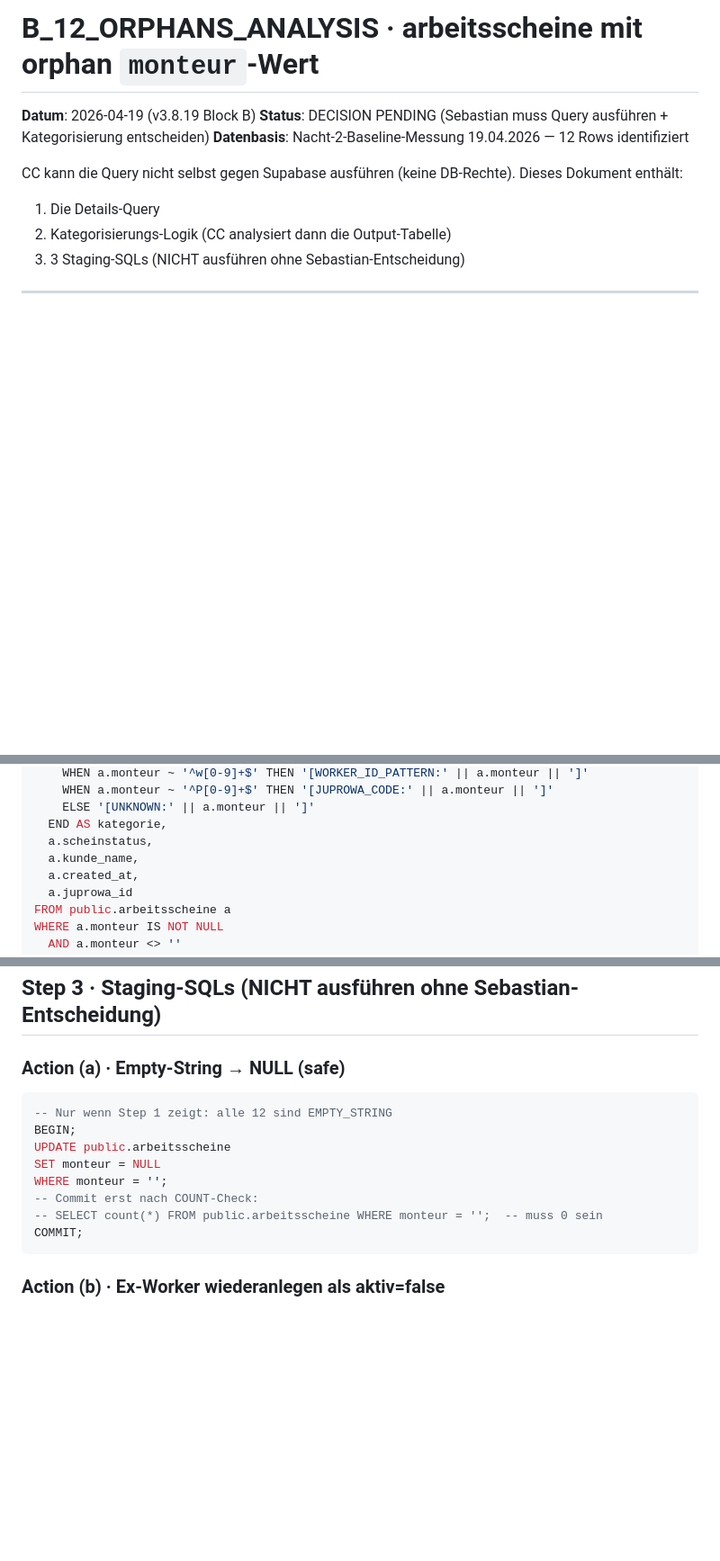
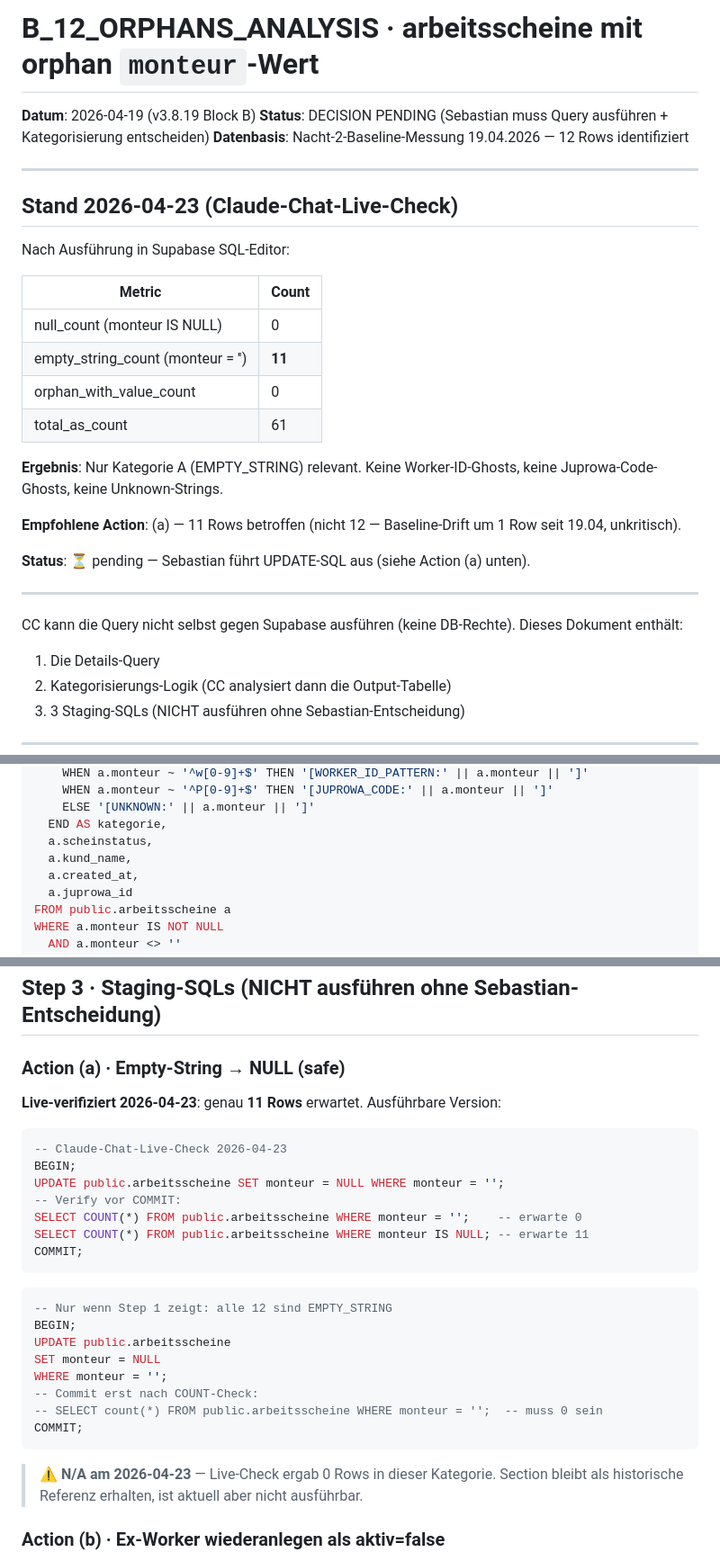
Before and after one commit to EPKolar/epkolar-app, a Markdown page: sql/B_12_ORPHANS_ANALYSIS.md, 3 parts joined by grey strips. Shown at 90% size. Rendered like a GitHub page; blank space fills up the shorter version.

Commit message:
v3.8.20-wip B_12_ORPHANS_ANALYSIS.md Doc-Fix + Live-Update
1) Spalten-Bug: a.kunde_name -> a.kund_name (42703 "column does not exist").
2) Stand 2026-04-23 Box: Live-Count 0 NULL / 11 EMPTY_STRING / 0 orphans / 61 total.
3) Action (a) SQL konkretisiert (11 Rows, ausführbare Version vor Original-Block).
4) Action (b)/(c)/(d) als N/A markiert (Live-Count 0 in diesen Kategorien).

Kein Code-Change. Sebastian führt UPDATE-SQL manuell aus.

````diff
--- a/sql/B_12_ORPHANS_ANALYSIS.md
+++ b/sql/B_12_ORPHANS_ANALYSIS.md
@@ -3,6 +3,27 @@
 **Datum**: 2026-04-19 (v3.8.19 Block B)
 **Status**: DECISION PENDING (Sebastian muss Query ausführen + Kategorisierung entscheiden)
 **Datenbasis**: Nacht-2-Baseline-Messung 19.04.2026 — 12 Rows identifiziert
+
+---
+
+## Stand 2026-04-23 (Claude-Chat-Live-Check)
+
+Nach Ausführung in Supabase SQL-Editor:
+
+| Metric | Count |
+|---|---|
+| null_count (monteur IS NULL) | 0 |
+| empty_string_count (monteur = '') | **11** |
+| orphan_with_value_count | 0 |
+| total_as_count | 61 |
+
+**Ergebnis**: Nur Kategorie A (EMPTY_STRING) relevant. Keine Worker-ID-Ghosts, keine Juprowa-Code-Ghosts, keine Unknown-Strings.
+
+**Empfohlene Action**: (a) — 11 Rows betroffen (nicht 12 — Baseline-Drift um 1 Row seit 19.04, unkritisch).
+
+**Status**: ⏳ pending — Sebastian führt UPDATE-SQL aus (siehe Action (a) unten).
+
+---
 
 CC kann die Query nicht selbst gegen Supabase ausführen (keine DB-Rechte).
 Dieses Dokument enthält:
@@ -28,7 +49,7 @@ SELECT
     ELSE '[UNKNOWN:' || a.monteur || ']'
   END AS kategorie,
   a.scheinstatus,
-  a.kunde_name,
+  a.kund_name,
   a.created_at,
   a.juprowa_id
 FROM public.arbeitsscheine a
@@ -72,6 +93,18 @@ Nach Output-Review fällt jede der 12 Rows in eine dieser 4 Kategorien:
 
 ### Action (a) · Empty-String → NULL (safe)
 
+**Live-verifiziert 2026-04-23**: genau **11 Rows** erwartet. Ausführbare Version:
+
+```sql
+-- Claude-Chat-Live-Check 2026-04-23
+BEGIN;
+UPDATE public.arbeitsscheine SET monteur = NULL WHERE monteur = '';
+-- Verify vor COMMIT:
+SELECT COUNT(*) FROM public.arbeitsscheine WHERE monteur = '';    -- erwarte 0
+SELECT COUNT(*) FROM public.arbeitsscheine WHERE monteur IS NULL; -- erwarte 11
+COMMIT;
+```
+
 ```sql
 -- Nur wenn Step 1 zeigt: alle 12 sind EMPTY_STRING
 BEGIN;
@@ -82,6 +115,8 @@ WHERE monteur = '';
 -- SELECT count(*) FROM public.arbeitsscheine WHERE monteur = '';  -- muss 0 sein
 COMMIT;
 ```
+
+> **⚠ N/A am 2026-04-23** — Live-Check ergab 0 Rows in dieser Kategorie. Section bleibt als historische Referenz erhalten, ist aktuell aber nicht ausführbar.
 
 ### Action (b) · Ex-Worker wiederanlegen als aktiv=false
 
````
Also changed, not shown: other parts of sql/B_12_ORPHANS_ANALYSIS.md (+4 -0 lines).
